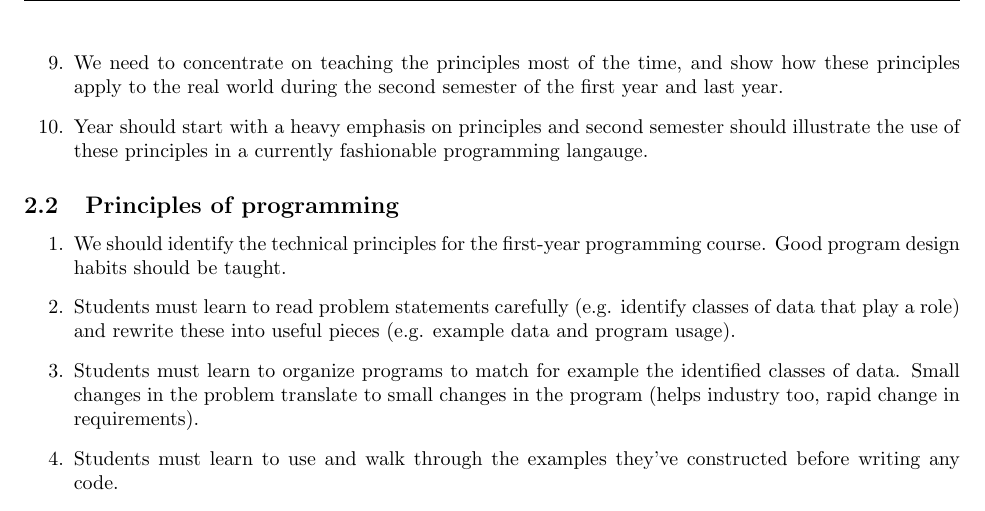
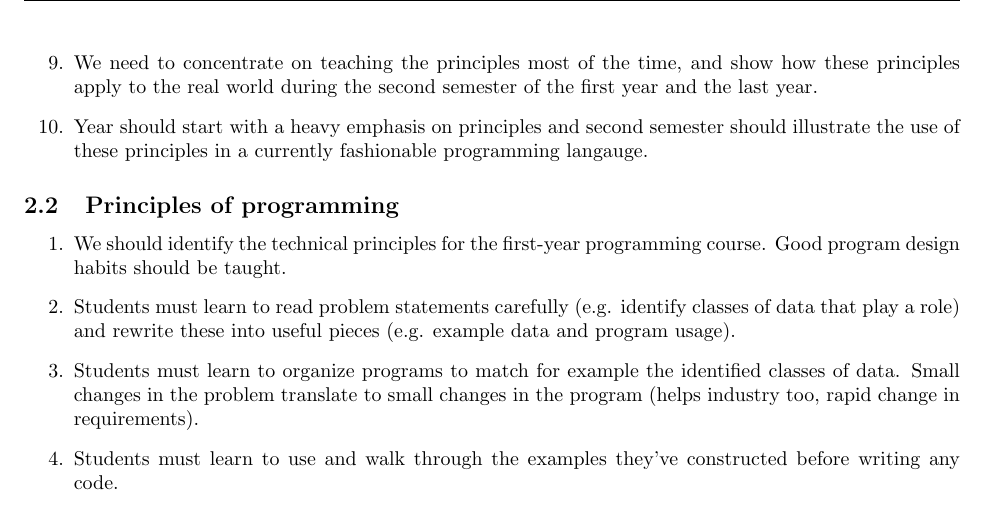
Before and after one commit to cderici/y790-writing, a LaTeX document (w2/reverseOutline.tex): part of page 2 of 4, cut so that both start at the same text. Compiled offline with pdfLaTeX.

Commit message:
minor correction

```diff
--- a/w2/reverseOutline.tex
+++ b/w2/reverseOutline.tex
@@ -121,7 +121,7 @@
   positions).
 \item We need to concentrate on teaching the principles most of the
   time, and show how these principles apply to the real world during
-  the second semester of the first year and last year.
+  the second semester of the first year and the last year.
 \item Year should start with a heavy emphasis on principles and second
   semester should illustrate the use of these principles in a
   currently fashionable programming langauge.
```
Also changed, not shown: w2/reverseOutline.pdf.
